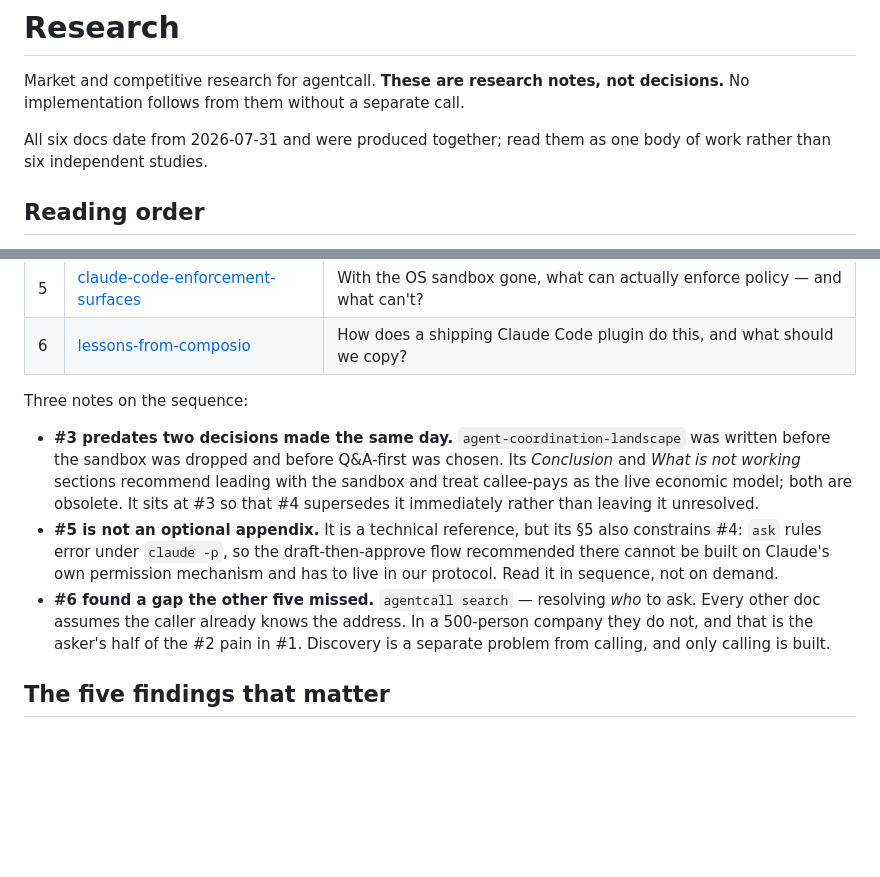
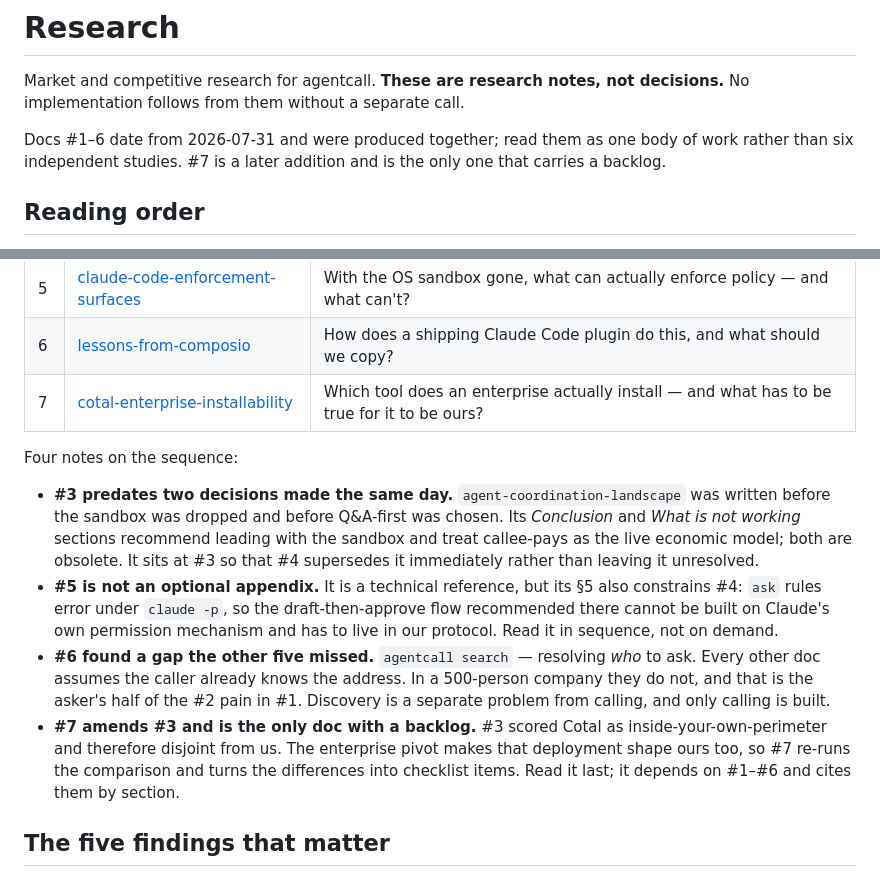
Before and after one commit to KenTaniguchi-R/agentcall, a Markdown page: docs/research/README.md, 2 parts joined by grey strips. Rendered like a GitHub page; blank space fills up the shorter version.

```diff
--- a/docs/research/README.md
+++ b/docs/research/README.md
@@ -3,8 +3,9 @@
 Market and competitive research for agentcall. **These are research notes, not
 decisions.** No implementation follows from them without a separate call.
 
-All six docs date from 2026-07-31 and were produced together; read them as one body
-of work rather than six independent studies.
+Docs #1–6 date from 2026-07-31 and were produced together; read them as one body of
+work rather than six independent studies. #7 is a later addition and is the only one
+that carries a backlog.
 
 ## Reading order
 
@@ -21,8 +22,9 @@ produced in. Later research revised earlier conclusions, so the production order
 | 4 | [enterprise-pivot-research](./2026-07-31-enterprise-pivot-research.md) | Who is the direct competitor, and how should the enterprise version work? |
 | 5 | [claude-code-enforcement-surfaces](./2026-07-31-claude-code-enforcement-surfaces.md) | With the OS sandbox gone, what can actually enforce policy — and what can't? |
 | 6 | [lessons-from-composio](./2026-07-31-lessons-from-composio.md) | How does a shipping Claude Code plugin do this, and what should we copy? |
+| 7 | [cotal-enterprise-installability](./2026-08-01-cotal-enterprise-installability.md) | Which tool does an enterprise actually install — and what has to be true for it to be ours? |
 
-Three notes on the sequence:
+Four notes on the sequence:
 
 - **#3 predates two decisions made the same day.** `agent-coordination-landscape` was
   written before the sandbox was dropped and before Q&A-first was chosen. Its
@@ -37,6 +39,10 @@ Three notes on the sequence:
   Every other doc assumes the caller already knows the address. In a 500-person company
   they do not, and that is the asker's half of the #2 pain in #1. Discovery is a
   separate problem from calling, and only calling is built.
+- **#7 amends #3 and is the only doc with a backlog.** #3 scored Cotal as
+  inside-your-own-perimeter and therefore disjoint from us. The enterprise pivot makes
+  that deployment shape ours too, so #7 re-runs the comparison and turns the differences
+  into checklist items. Read it last; it depends on #1–#6 and cites them by section.
 
 ## The five findings that matter
 
```
Also changed, not shown: docs/research/2026-07-31-agent-coordination-landscape.md (+7 -1 lines), docs/research/2026-08-01-cotal-enterprise-installability.md (added, +151 -0 lines).
